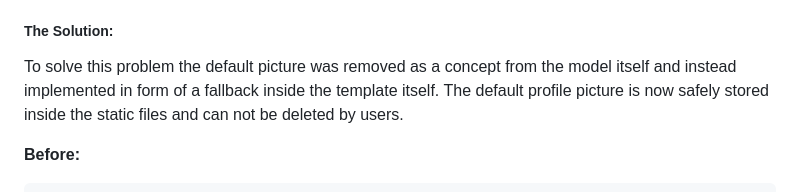
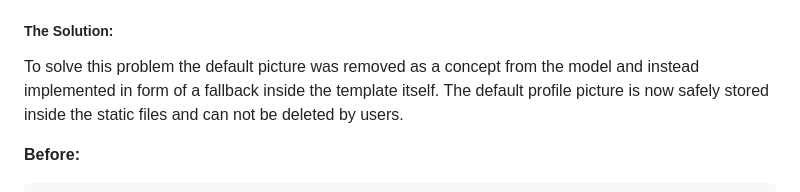
Before and after one commit to DasUnicorn/WordWeave, a Markdown page: README.md, the part around the change. GitHub-like rendering.

Commit message:
chore: update spelling in readme

```diff
--- a/README.md
+++ b/README.md
@@ -342,7 +342,7 @@ The moment any user changes their profile picture, it is gone for everyone.
 With the storage of pictures in the cloud bucket, it was implemented that the old picture was deleted the moment one of the users deletes their profile picture by chooseing a new one, the default image gets deleted from the bucket.
 
 ##### The Solution:
-To solve this problem the default picture was removed as a concept from the model itself and instead implemented in form of a fallback inside the template itself.
+To solve this problem the default picture was removed as a concept from the model and instead implemented in form of a fallback inside the template itself.
 The default profile picture is now safely stored inside the static files and can not be deleted by users.
 
 **Before:**
```
